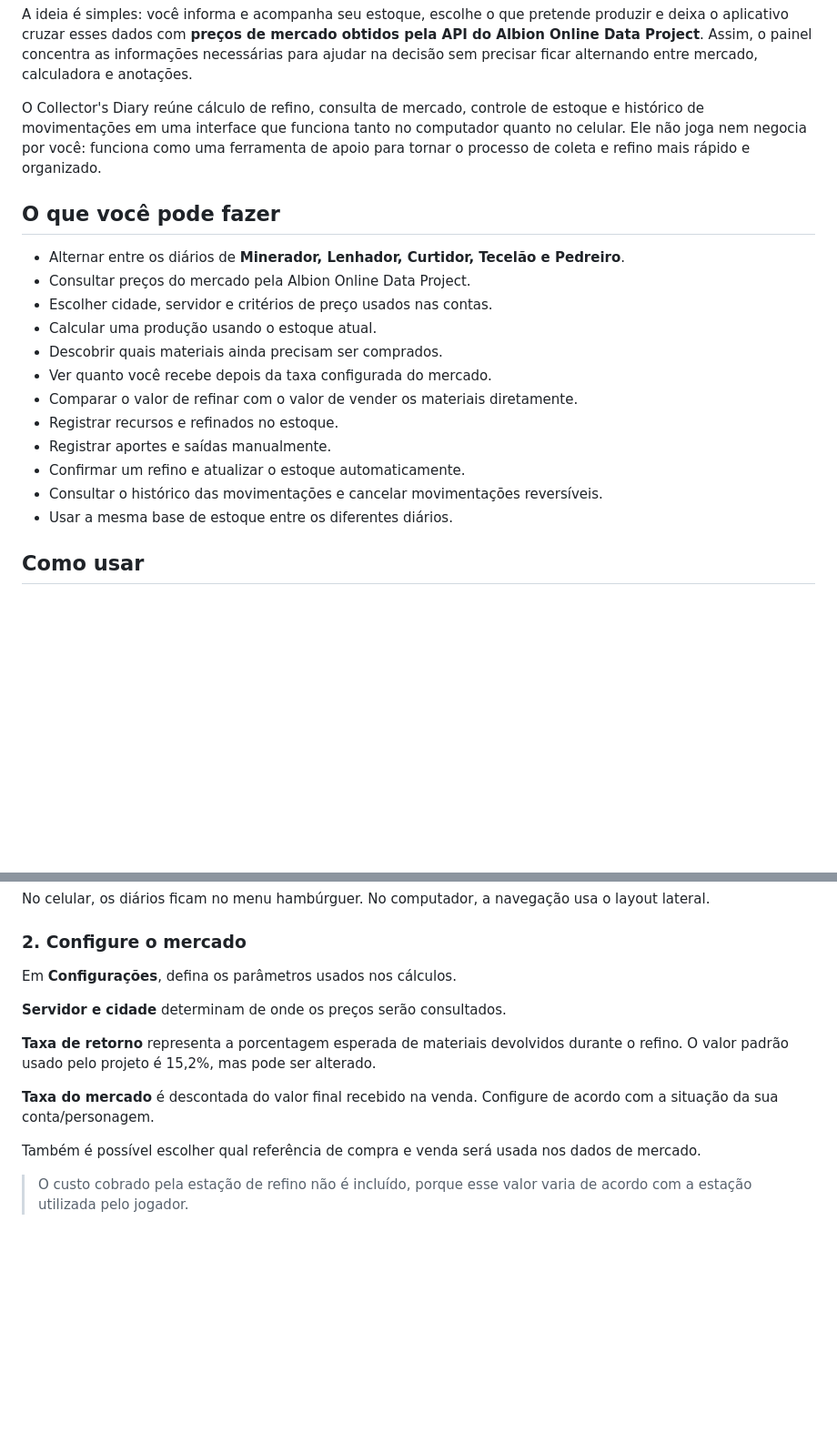
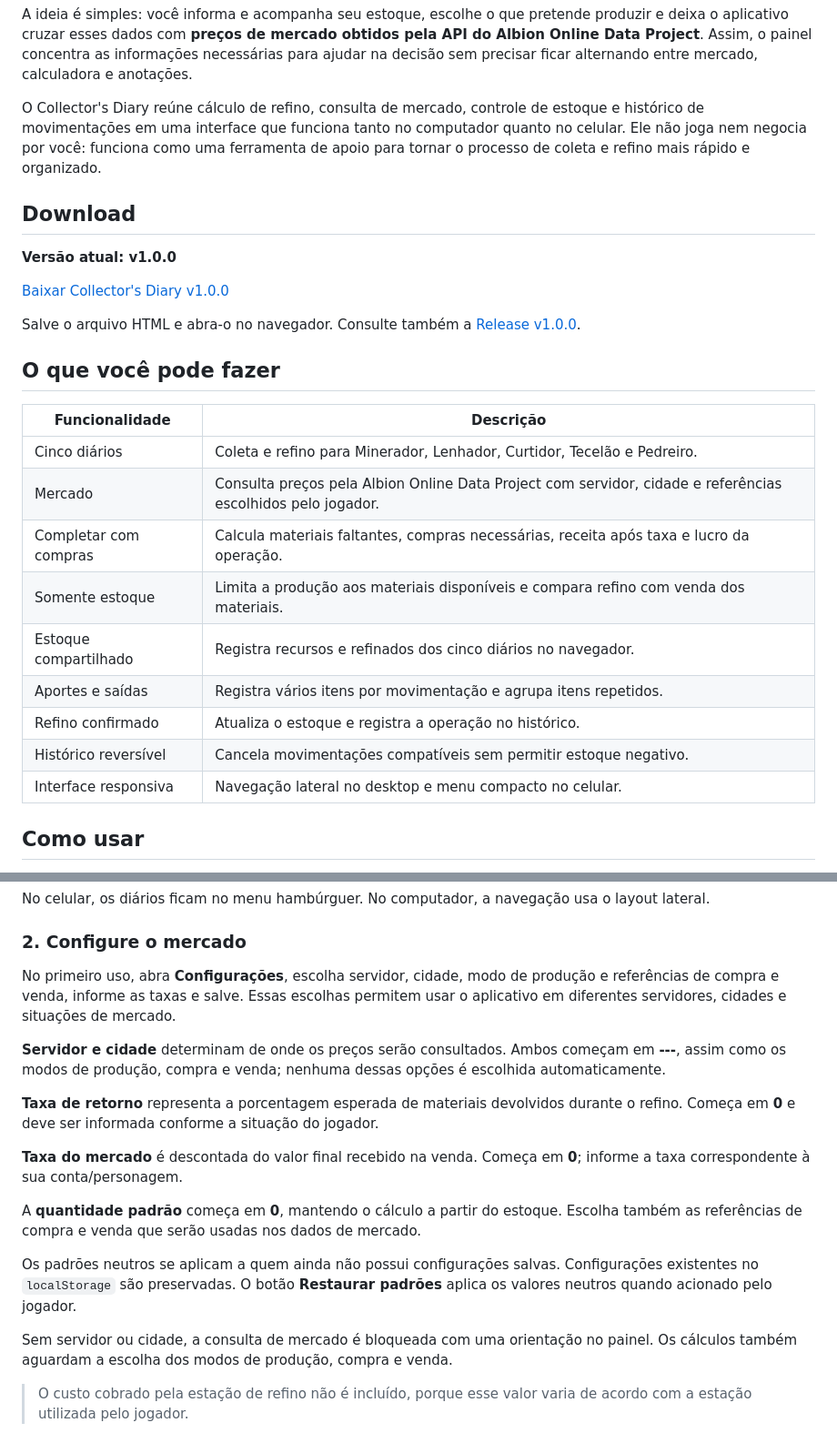
Before and after one commit to tutybas/Project-Collector-s-Diary, a Markdown page: README.md, 2 parts joined by grey strips. Shown at 91% size. GitHub-like rendering; blank space fills up the shorter version.

Commit message:
Atualizei a documentação para a primeira versão pública

```diff
--- a/README.md
+++ b/README.md
@@ -8,20 +8,27 @@ A ideia é simples: você informa e acompanha seu estoque, escolhe o que pretend
 
 O Collector's Diary reúne cálculo de refino, consulta de mercado, controle de estoque e histórico de movimentações em uma interface que funciona tanto no computador quanto no celular. Ele não joga nem negocia por você: funciona como uma ferramenta de apoio para tornar o processo de coleta e refino mais rápido e organizado.
 
+## Download
+
+**Versão atual: v1.0.0**
+
+[Baixar Collector's Diary v1.0.0](https://github.com/tutybas/Project-Collector-s-Diary/releases/download/v1.0.0/Collectors-Diary-v1.0.0.html)
+
+Salve o arquivo HTML e abra-o no navegador. Consulte também a [Release v1.0.0](https://github.com/tutybas/Project-Collector-s-Diary/releases/tag/v1.0.0).
+
 ## O que você pode fazer
 
-- Alternar entre os diários de **Minerador, Lenhador, Curtidor, Tecelão e Pedreiro**.
-- Consultar preços do mercado pela Albion Online Data Project.
-- Escolher cidade, servidor e critérios de preço usados nas contas.
-- Calcular uma produção usando o estoque atual.
-- Descobrir quais materiais ainda precisam ser comprados.
-- Ver quanto você recebe depois da taxa configurada do mercado.
-- Comparar o valor de refinar com o valor de vender os materiais diretamente.
-- Registrar recursos e refinados no estoque.
-- Registrar aportes e saídas manualmente.
-- Confirmar um refino e atualizar o estoque automaticamente.
-- Consultar o histórico das movimentações e cancelar movimentações reversíveis.
-- Usar a mesma base de estoque entre os diferentes diários.
+| Funcionalidade | Descrição |
+| --- | --- |
+| Cinco diários | Coleta e refino para Minerador, Lenhador, Curtidor, Tecelão e Pedreiro. |
+| Mercado | Consulta preços pela Albion Online Data Project com servidor, cidade e referências escolhidos pelo jogador. |
+| Completar com compras | Calcula materiais faltantes, compras necessárias, receita após taxa e lucro da operação. |
+| Somente estoque | Limita a produção aos materiais disponíveis e compara refino com venda dos materiais. |
+| Estoque compartilhado | Registra recursos e refinados dos cinco diários no navegador. |
+| Aportes e saídas | Registra vários itens por movimentação e agrupa itens repetidos. |
+| Refino confirmado | Atualiza o estoque e registra a operação no histórico. |
+| Histórico reversível | Cancela movimentações compatíveis sem permitir estoque negativo. |
+| Interface responsiva | Navegação lateral no desktop e menu compacto no celular. |
 
 ## Como usar
 
@@ -43,15 +50,19 @@ No celular, os diários ficam no menu hambúrguer. No computador, a navegação
 
 ### 2. Configure o mercado
 
-Em **Configurações**, defina os parâmetros usados nos cálculos.
+No primeiro uso, abra **Configurações**, escolha servidor, cidade, modo de produção e referências de compra e venda, informe as taxas e salve. Essas escolhas permitem usar o aplicativo em diferentes servidores, cidades e situações de mercado.
 
-**Servidor e cidade** determinam de onde os preços serão consultados.
+**Servidor e cidade** determinam de onde os preços serão consultados. Ambos começam em **---**, assim como os modos de produção, compra e venda; nenhuma dessas opções é escolhida automaticamente.
 
-**Taxa de retorno** representa a porcentagem esperada de materiais devolvidos durante o refino. O valor padrão usado pelo projeto é 15,2%, mas pode ser alterado.
+**Taxa de retorno** representa a porcentagem esperada de materiais devolvidos durante o refino. Começa em **0** e deve ser informada conforme a situação do jogador.
 
-**Taxa do mercado** é descontada do valor final recebido na venda. Configure de acordo com a situação da sua conta/personagem.
+**Taxa do mercado** é descontada do valor final recebido na venda. Começa em **0**; informe a taxa correspondente à sua conta/personagem.
 
-Também é possível escolher qual referência de compra e venda será usada nos dados de mercado.
+A **quantidade padrão** começa em **0**, mantendo o cálculo a partir do estoque. Escolha também as referências de compra e venda que serão usadas nos dados de mercado.
+
+Os padrões neutros se aplicam a quem ainda não possui configurações salvas. Configurações existentes no `localStorage` são preservadas. O botão **Restaurar padrões** aplica os valores neutros quando acionado pelo jogador.
+
+Sem servidor ou cidade, a consulta de mercado é bloqueada com uma orientação no painel. Os cálculos também aguardam a escolha dos modos de produção, compra e venda.
 
 > O custo cobrado pela estação de refino não é incluído, porque esse valor varia de acordo com a estação utilizada pelo jogador.
 
```
Also changed, not shown: other parts of README.md (+16 -0 lines).
